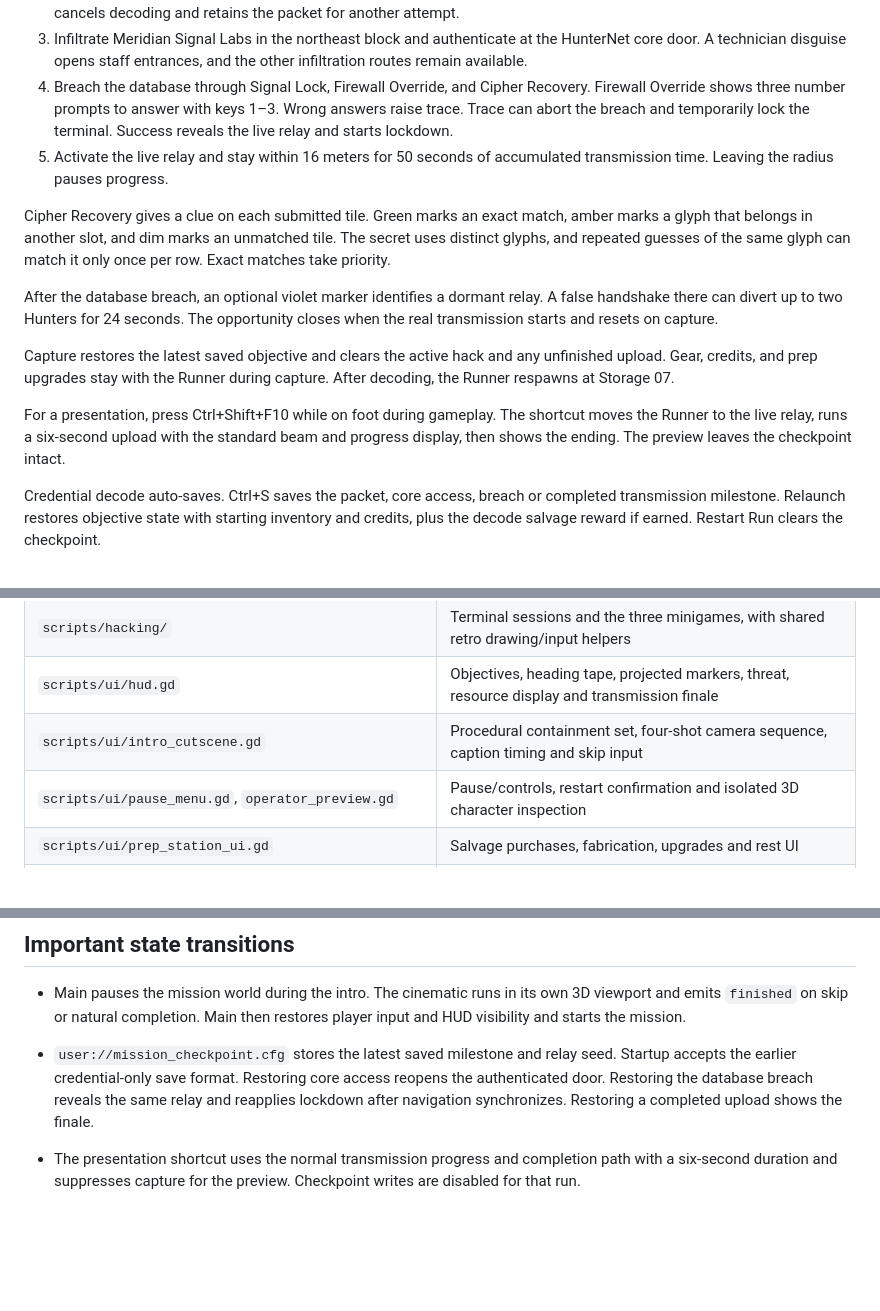
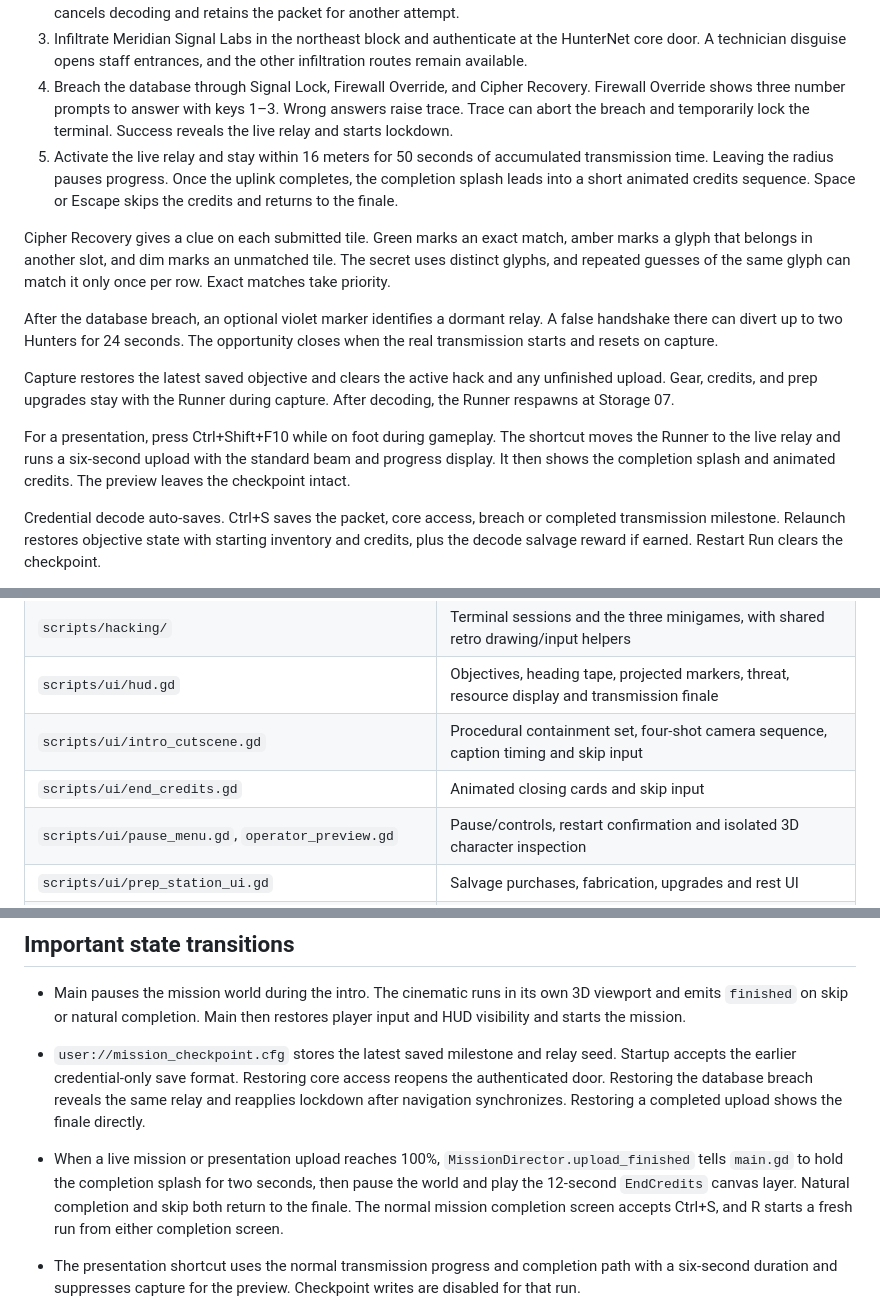
Before and after one commit to noel-ult/codex_runv2, a Markdown page: docs/PROJECT_GUIDE.md, 3 parts joined by grey strips. GitHub-like rendering; blank space fills up the shorter version.

```diff
--- a/docs/PROJECT_GUIDE.md
+++ b/docs/PROJECT_GUIDE.md
@@ -38,7 +38,7 @@ The opening cinematic runs for 23 seconds in four shots. It follows the Runner i
 2. Carry the packet to Storage 07 on the west edge. Follow the decoder marker and hold E at the HunterNet decoder inside the safehouse. Win Signal Lock to recover lab credentials and automatically save the credential checkpoint. Escape cancels decoding and retains the packet for another attempt.
 3. Infiltrate Meridian Signal Labs in the northeast block and authenticate at the HunterNet core door. A technician disguise opens staff entrances, and the other infiltration routes remain available.
 4. Breach the database through Signal Lock, Firewall Override, and Cipher Recovery. Firewall Override shows three number prompts to answer with keys 1–3. Wrong answers raise trace. Trace can abort the breach and temporarily lock the terminal. Success reveals the live relay and starts lockdown.
-5. Activate the live relay and stay within 16 meters for 50 seconds of accumulated transmission time. Leaving the radius pauses progress.
+5. Activate the live relay and stay within 16 meters for 50 seconds of accumulated transmission time. Leaving the radius pauses progress. Once the uplink completes, the completion splash leads into a short animated credits sequence. Space or Escape skips the credits and returns to the finale.
 
 Cipher Recovery gives a clue on each submitted tile. Green marks an exact match, amber marks a glyph that belongs in another slot, and dim marks an unmatched tile. The secret uses distinct glyphs, and repeated guesses of the same glyph can match it only once per row. Exact matches take priority.
 
@@ -46,7 +46,7 @@ After the database breach, an optional violet marker identifies a dormant relay.
 
 Capture restores the latest saved objective and clears the active hack and any unfinished upload. Gear, credits, and prep upgrades stay with the Runner during capture. After decoding, the Runner respawns at Storage 07.
 
-For a presentation, press Ctrl+Shift+F10 while on foot during gameplay. The shortcut moves the Runner to the live relay, runs a six-second upload with the standard beam and progress display, then shows the ending. The preview leaves the checkpoint intact.
+For a presentation, press Ctrl+Shift+F10 while on foot during gameplay. The shortcut moves the Runner to the live relay and runs a six-second upload with the standard beam and progress display. It then shows the completion splash and animated credits. The preview leaves the checkpoint intact.
 
 Credential decode auto-saves. Ctrl+S saves the packet, core access, breach or completed transmission milestone. Relaunch restores objective state with starting inventory and credits, plus the decode salvage reward if earned. Restart Run clears the checkpoint.
 
@@ -82,6 +82,7 @@ Field dispatch offers two replayable contracts at any hour. Recover a marked cas
 | `scripts/hacking/` | Terminal sessions and the three minigames, with shared retro drawing/input helpers |
 | `scripts/ui/hud.gd` | Objectives, heading tape, projected markers, threat, resource display and transmission finale |
 | `scripts/ui/intro_cutscene.gd` | Procedural containment set, four-shot camera sequence, caption timing and skip input |
+| `scripts/ui/end_credits.gd` | Animated closing cards and skip input |
 | `scripts/ui/pause_menu.gd`, `operator_preview.gd` | Pause/controls, restart confirmation and isolated 3D character inspection |
 | `scripts/ui/prep_station_ui.gd` | Salvage purchases, fabrication, upgrades and rest UI |
 | `scripts/ui/supply_shop_ui.gd` | Credit shop catalog UI, keyboard/mouse selection and purchase feedback |
@@ -107,7 +108,8 @@ GDScript resource UIDs live in neighboring `.uid` files. README captures live in
 ## Important state transitions
 
 - Main pauses the mission world during the intro. The cinematic runs in its own 3D viewport and emits `finished` on skip or natural completion. Main then restores player input and HUD visibility and starts the mission.
-- `user://mission_checkpoint.cfg` stores the latest saved milestone and relay seed. Startup accepts the earlier credential-only save format. Restoring core access reopens the authenticated door. Restoring the database breach reveals the same relay and reapplies lockdown after navigation synchronizes. Restoring a completed upload shows the finale.
+- `user://mission_checkpoint.cfg` stores the latest saved milestone and relay seed. Startup accepts the earlier credential-only save format. Restoring core access reopens the authenticated door. Restoring the database breach reveals the same relay and reapplies lockdown after navigation synchronizes. Restoring a completed upload shows the finale directly.
+- When a live mission or presentation upload reaches 100%, `MissionDirector.upload_finished` tells `main.gd` to hold the completion splash for two seconds, then pause the world and play the 12-second `EndCredits` canvas layer. Natural completion and skip both return to the finale. The normal mission completion screen accepts Ctrl+S, and R starts a fresh run from either completion screen.
 - The presentation shortcut uses the normal transmission progress and completion path with a six-second duration and suppresses capture for the preview. Checkpoint writes are disabled for that run.
 
 - Hunter port extraction emits `suit_packet_copied()`. The mission sets `has_suit_packet`, disables further extraction, enables the decoder, changes objective text and exposes its waypoint.
```
Also changed, not shown: README.md (+11 -4 lines), docs/screenshots/end-credits.jpg (added), 4 other files.
